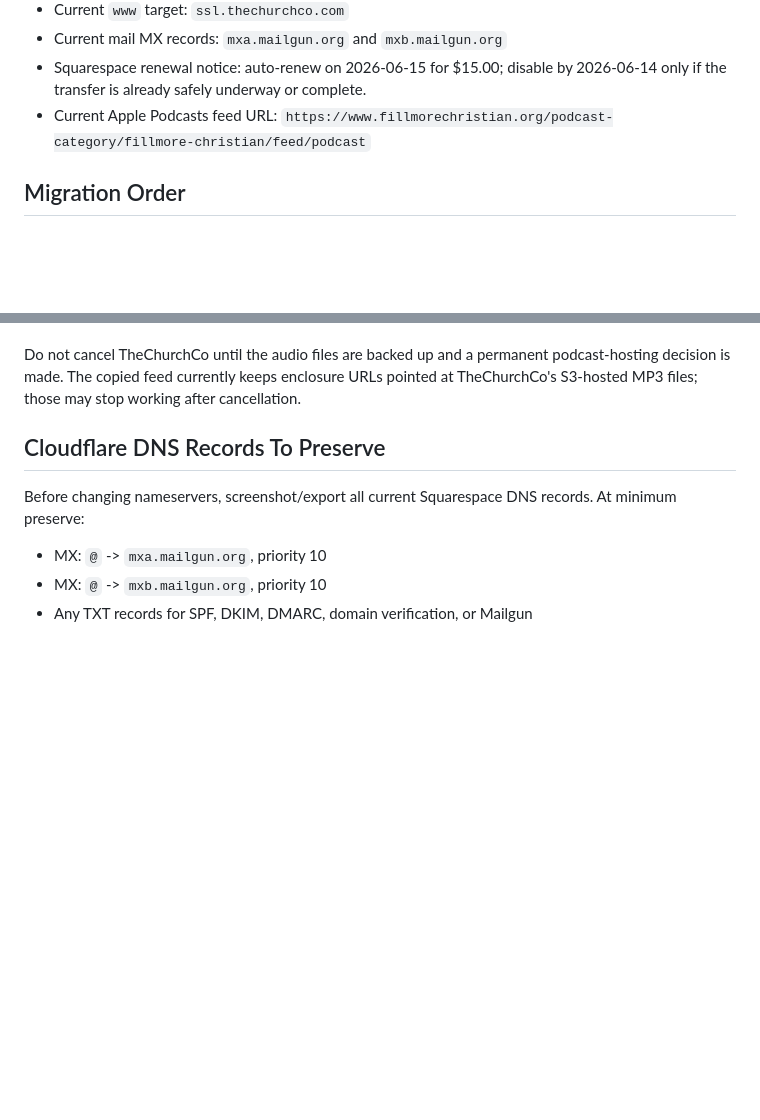
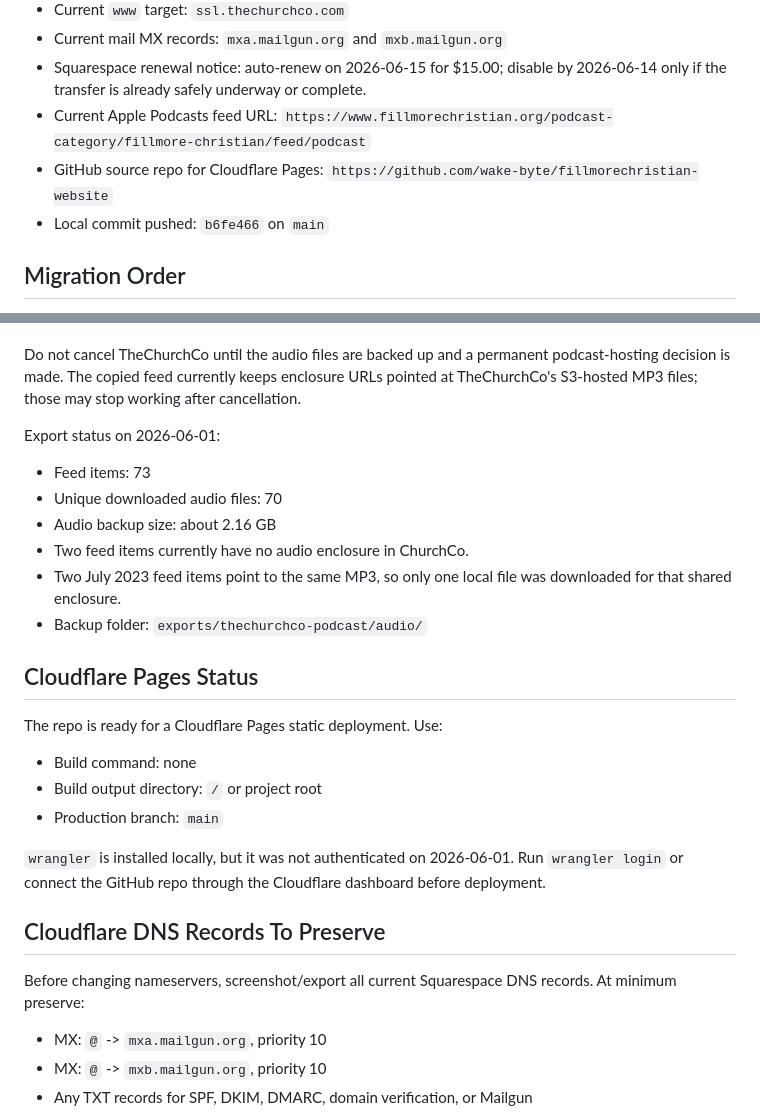
Before and after one commit to wakefieldhare-collab/fillmorechristian-website, a Markdown page: MIGRATION-RUNBOOK.md, 2 parts joined by grey strips. Drawn GitHub-style; blank space fills up the shorter version.

Commit message:
Document Cloudflare deployment status

```diff
--- a/MIGRATION-RUNBOOK.md
+++ b/MIGRATION-RUNBOOK.md
@@ -12,6 +12,8 @@ Last updated: 2026-06-01
 - Current mail MX records: `mxa.mailgun.org` and `mxb.mailgun.org`
 - Squarespace renewal notice: auto-renew on 2026-06-15 for $15.00; disable by 2026-06-14 only if the transfer is already safely underway or complete.
 - Current Apple Podcasts feed URL: `https://www.fillmorechristian.org/podcast-category/fillmore-christian/feed/podcast`
+- GitHub source repo for Cloudflare Pages: `https://github.com/wake-byte/fillmorechristian-website`
+- Local commit pushed: `b6fe466` on `main`
 
 ## Migration Order
 
@@ -39,6 +41,25 @@ The script writes:
 - `exports/thechurchco-podcast/audio/` with downloaded MP3 backups when `-DownloadAudio` is used.
 
 Do not cancel TheChurchCo until the audio files are backed up and a permanent podcast-hosting decision is made. The copied feed currently keeps enclosure URLs pointed at TheChurchCo's S3-hosted MP3 files; those may stop working after cancellation.
+
+Export status on 2026-06-01:
+
+- Feed items: 73
+- Unique downloaded audio files: 70
+- Audio backup size: about 2.16 GB
+- Two feed items currently have no audio enclosure in ChurchCo.
+- Two July 2023 feed items point to the same MP3, so only one local file was downloaded for that shared enclosure.
+- Backup folder: `exports/thechurchco-podcast/audio/`
+
+## Cloudflare Pages Status
+
+The repo is ready for a Cloudflare Pages static deployment. Use:
+
+- Build command: none
+- Build output directory: `/` or project root
+- Production branch: `main`
+
+`wrangler` is installed locally, but it was not authenticated on 2026-06-01. Run `wrangler login` or connect the GitHub repo through the Cloudflare dashboard before deployment.
 
 ## Cloudflare DNS Records To Preserve
 
```
